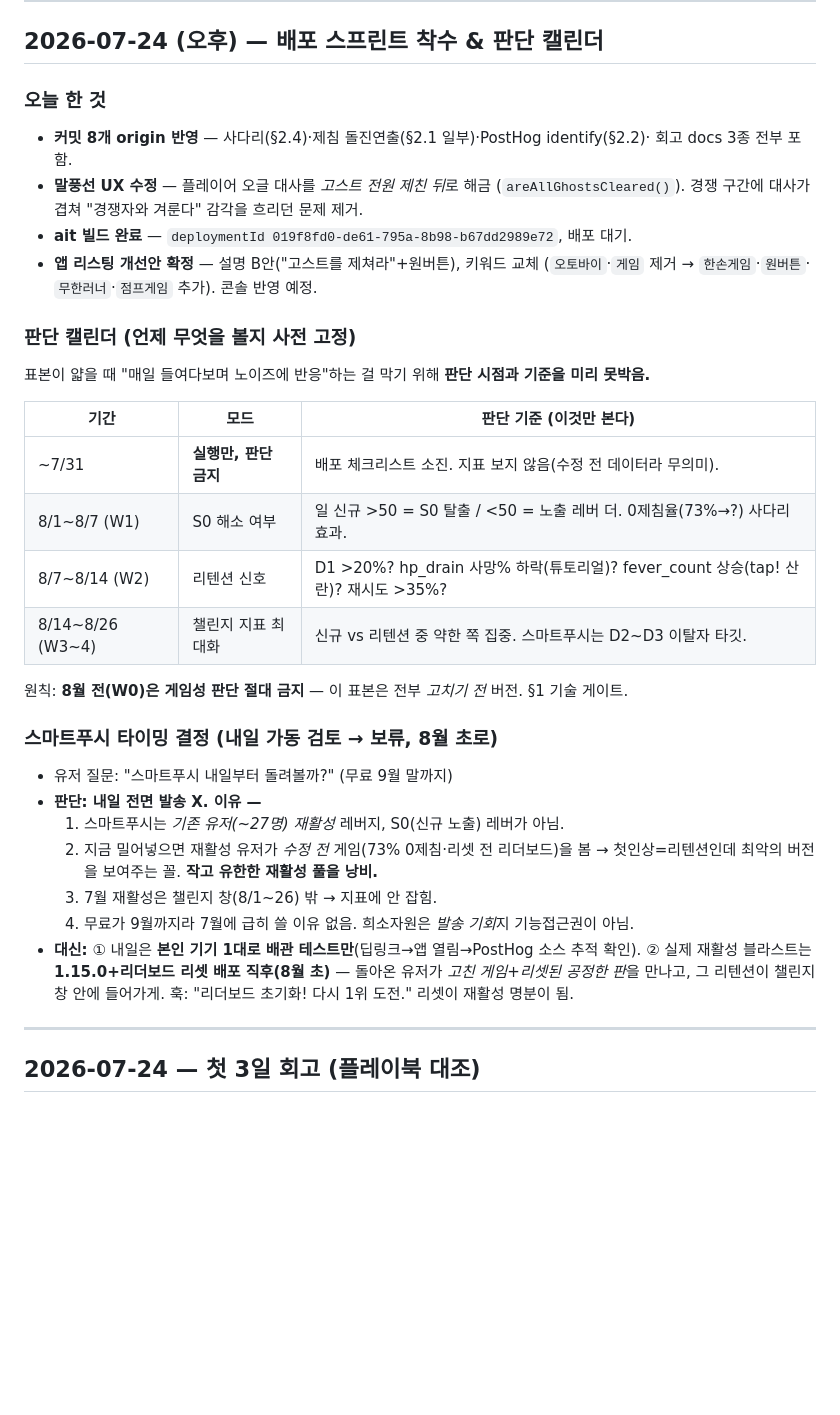
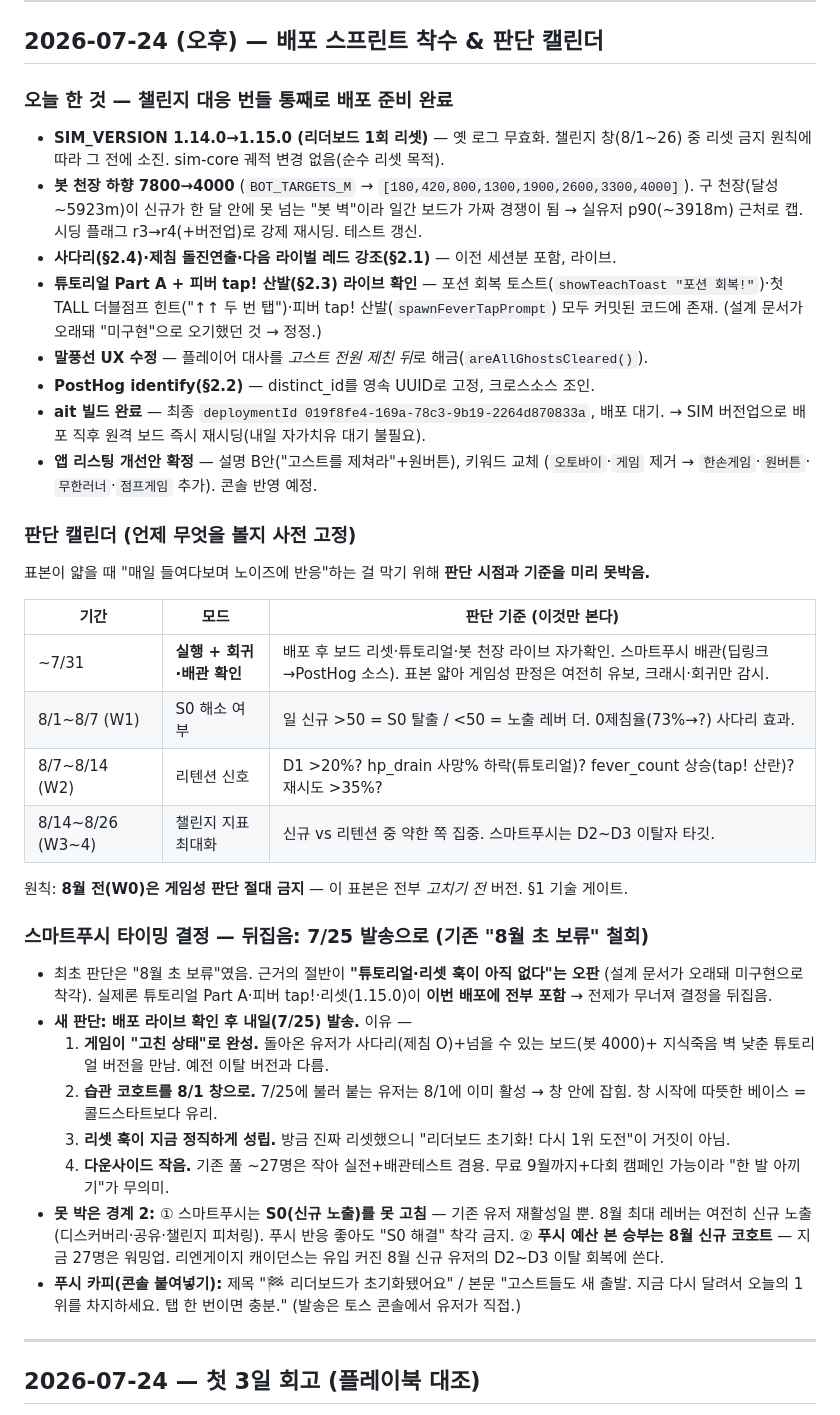
Before and after one commit to is404notfound/ghost-arcade, a Markdown page: docs/launch-log.md, the part around the change. GitHub-like rendering; blank space fills up the shorter version.

Commit message:
docs(launch-log): 스마트푸시 결정 뒤집음(7/25 발송) + 1.15.0 리셋·봇 천장 반영
튜토리얼·피버 tap!·리셋이 실제로 이번 배포에 다 포함됨(문서 오판 정정)
→ "8월 초 보류" 철회, 배포 라이브 확인 후 7/25 발송으로. 경계 2개·푸시 카피 포함.

Co-Authored-By: Claude Opus 4.8 (1M context) <noreply@anthropic.com>

```diff
--- a/docs/launch-log.md
+++ b/docs/launch-log.md
@@ -6,12 +6,20 @@
 
 ## 2026-07-24 (오후) — 배포 스프린트 착수 & 판단 캘린더
 
-### 오늘 한 것
-- **커밋 8개 origin 반영** — 사다리(§2.4)·제침 돌진연출(§2.1 일부)·PostHog identify(§2.2)·
-  회고 docs 3종 전부 포함.
-- **말풍선 UX 수정** — 플레이어 오글 대사를 *고스트 전원 제친 뒤*로 해금
-  (`areAllGhostsCleared()`). 경쟁 구간에 대사가 겹쳐 "경쟁자와 겨룬다" 감각을 흐리던 문제 제거.
-- **ait 빌드 완료** — `deploymentId 019f8fd0-de61-795a-8b98-b67dd2989e72`, 배포 대기.
+### 오늘 한 것 — 챌린지 대응 번들 통째로 배포 준비 완료
+- **SIM_VERSION 1.14.0→1.15.0 (리더보드 1회 리셋)** — 옛 로그 무효화. 챌린지 창(8/1~26)
+  중 리셋 금지 원칙에 따라 그 전에 소진. sim-core 궤적 변경 없음(순수 리셋 목적).
+- **봇 천장 하향 7800→4000** (`BOT_TARGETS_M` → `[180,420,800,1300,1900,2600,3300,4000]`).
+  구 천장(달성 ~5923m)이 신규가 한 달 안에 못 넘는 "봇 벽"이라 일간 보드가 가짜 경쟁이 됨
+  → 실유저 p90(~3918m) 근처로 캡. 시딩 플래그 r3→r4(+버전업)로 강제 재시딩. 테스트 갱신.
+- **사다리(§2.4)·제침 돌진연출·다음 라이벌 레드 강조(§2.1)** — 이전 세션분 포함, 라이브.
+- **튜토리얼 Part A + 피버 tap! 산발(§2.3) 라이브 확인** — 포션 회복 토스트(`showTeachToast
+  "포션 회복!"`)·첫 TALL 더블점프 힌트("↑↑ 두 번 탭")·피버 tap! 산발(`spawnFeverTapPrompt`)
+  모두 커밋된 코드에 존재. (설계 문서가 오래돼 "미구현"으로 오기했던 것 → 정정.)
+- **말풍선 UX 수정** — 플레이어 대사를 *고스트 전원 제친 뒤*로 해금(`areAllGhostsCleared()`).
+- **PostHog identify(§2.2)** — distinct_id를 영속 UUID로 고정, 크로스소스 조인.
+- **ait 빌드 완료** — 최종 `deploymentId 019f8fe4-169a-78c3-9b19-2264d870833a`, 배포 대기.
+  → SIM 버전업으로 배포 직후 원격 보드 즉시 재시딩(내일 자가치유 대기 불필요).
 - **앱 리스팅 개선안 확정** — 설명 B안("고스트를 제쳐라"+원버튼), 키워드 교체
   (`오토바이`·`게임` 제거 → `한손게임`·`원버튼`·`무한러너`·`점프게임` 추가). 콘솔 반영 예정.
 
@@ -20,25 +28,33 @@
 
 | 기간 | 모드 | 판단 기준 (이것만 본다) |
 |---|---|---|
-| ~7/31 | **실행만, 판단 금지** | 배포 체크리스트 소진. 지표 보지 않음(수정 전 데이터라 무의미). |
+| ~7/31 | **실행 + 회귀·배관 확인** | 배포 후 보드 리셋·튜토리얼·봇 천장 라이브 자가확인. 스마트푸시 배관(딥링크→PostHog 소스). 표본 얇아 게임성 판정은 여전히 유보, 크래시·회귀만 감시. |
 | 8/1~8/7 (W1) | S0 해소 여부 | 일 신규 >50 = S0 탈출 / <50 = 노출 레버 더. 0제침율(73%→?) 사다리 효과. |
 | 8/7~8/14 (W2) | 리텐션 신호 | D1 >20%? hp_drain 사망% 하락(튜토리얼)? fever_count 상승(tap! 산란)? 재시도 >35%? |
 | 8/14~8/26 (W3~4) | 챌린지 지표 최대화 | 신규 vs 리텐션 중 약한 쪽 집중. 스마트푸시는 D2~D3 이탈자 타깃. |
 
 원칙: **8월 전(W0)은 게임성 판단 절대 금지** — 이 표본은 전부 *고치기 전* 버전. §1 기술 게이트.
 
-### 스마트푸시 타이밍 결정 (내일 가동 검토 → **보류, 8월 초로**)
-- 유저 질문: "스마트푸시 내일부터 돌려볼까?" (무료 9월 말까지)
-- **판단: 내일 전면 발송 X. 이유 —**
-  1. 스마트푸시는 *기존 유저(~27명) 재활성* 레버지, S0(신규 노출) 레버가 아님.
-  2. 지금 밀어넣으면 재활성 유저가 *수정 전* 게임(73% 0제침·리셋 전 리더보드)을 봄
-     → 첫인상=리텐션인데 최악의 버전을 보여주는 꼴. **작고 유한한 재활성 풀을 낭비.**
-  3. 7월 재활성은 챌린지 창(8/1~26) 밖 → 지표에 안 잡힘.
-  4. 무료가 9월까지라 7월에 급히 쓸 이유 없음. 희소자원은 *발송 기회*지 기능접근권이 아님.
-- **대신:** ① 내일은 **본인 기기 1대로 배관 테스트만**(딥링크→앱 열림→PostHog 소스 추적 확인).
-  ② 실제 재활성 블라스트는 **1.15.0+리더보드 리셋 배포 직후(8월 초)** — 돌아온 유저가
-  *고친 게임+리셋된 공정한 판*을 만나고, 그 리텐션이 챌린지 창 안에 들어가게.
-  훅: "리더보드 초기화! 다시 1위 도전." 리셋이 재활성 명분이 됨.
+### 스마트푸시 타이밍 결정 — **뒤집음: 7/25 발송으로 (기존 "8월 초 보류" 철회)**
+- 최초 판단은 "8월 초 보류"였음. 근거의 절반이 **"튜토리얼·리셋 훅이 아직 없다"는 오판**
+  (설계 문서가 오래돼 미구현으로 착각). 실제론 튜토리얼 Part A·피버 tap!·리셋(1.15.0)이
+  **이번 배포에 전부 포함** → 전제가 무너져 결정을 뒤집음.
+- **새 판단: 배포 라이브 확인 후 내일(7/25) 발송.** 이유 —
+  1. **게임이 "고친 상태"로 완성.** 돌아온 유저가 사다리(제침 O)+넘을 수 있는 보드(봇 4000)+
+     지식죽음 벽 낮춘 튜토리얼 버전을 만남. 예전 이탈 버전과 다름.
+  2. **습관 코호트를 8/1 창으로.** 7/25에 불러 붙는 유저는 8/1에 이미 활성 → 창 안에 잡힘.
+     창 시작에 따뜻한 베이스 = 콜드스타트보다 유리.
+  3. **리셋 훅이 지금 정직하게 성립.** 방금 진짜 리셋했으니 "리더보드 초기화! 다시 1위 도전"이
+     거짓이 아님.
+  4. **다운사이드 작음.** 기존 풀 ~27명은 작아 실전+배관테스트 겸용. 무료 9월까지+다회 캠페인
+     가능이라 "한 발 아끼기"가 무의미.
+- **못 박은 경계 2:**
+  ① 스마트푸시는 **S0(신규 노출)를 못 고침** — 기존 유저 재활성일 뿐. 8월 최대 레버는 여전히
+     신규 노출(디스커버리·공유·챌린지 피처링). 푸시 반응 좋아도 "S0 해결" 착각 금지.
+  ② **푸시 예산 본 승부는 8월 신규 코호트** — 지금 27명은 워밍업. 리엔게이지 캐이던스는
+     유입 커진 8월 신규 유저의 D2~D3 이탈 회복에 쓴다.
+- **푸시 카피(콘솔 붙여넣기):** 제목 "🏁 리더보드가 초기화됐어요" / 본문 "고스트들도 새 출발.
+  지금 다시 달려서 오늘의 1위를 차지하세요. 탭 한 번이면 충분." (발송은 토스 콘솔에서 유저가 직접.)
 
 ---
 
```
